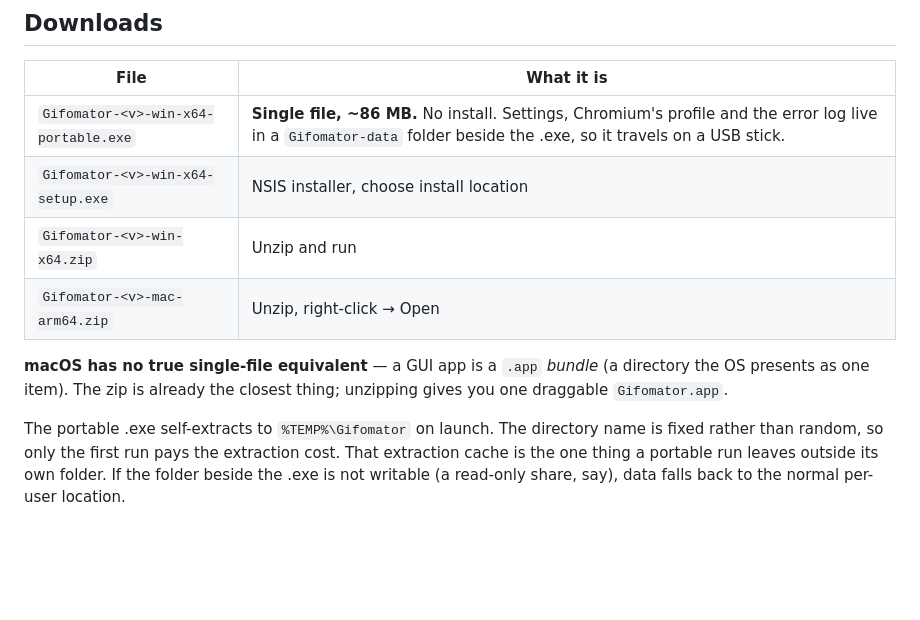
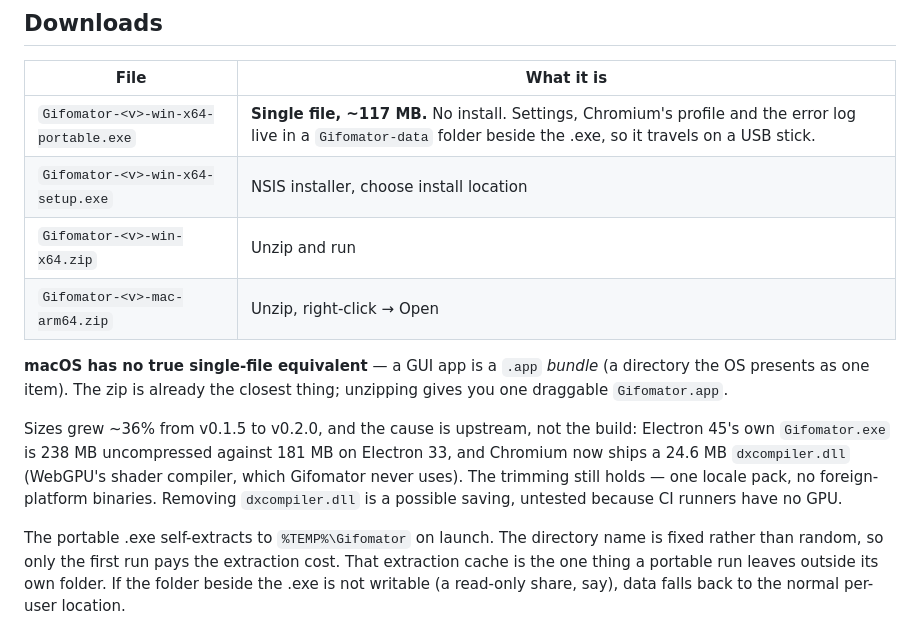
Before and after one commit to rodrigoterra/agents-discipline, a Markdown page: gifomator/README.md, the part around the change. GitHub-like rendering; blank space fills up the shorter version.

Commit message:
Document the v0.2.0 size growth and its upstream cause
The portable exe grew 86 -> 117 MB. Inspecting the shipped zip shows the
build's trimming intact (one locale pack, no foreign-platform binaries);
the growth is Electron 45's own binary (238 MB vs 181 MB) plus Chromium's
new 24.6 MB dxcompiler.dll. Recorded with dxcompiler.dll as an untested
candidate for removal.

Co-Authored-By: Claude Opus 5.5 <noreply@anthropic.com>
Claude-Session: https://claude.ai/code/session_01TXUyGpNwcQwXHka8mXesx1

```diff
--- a/gifomator/README.md
+++ b/gifomator/README.md
@@ -12,7 +12,7 @@ Specs: [`../specs/gifomator-vision.md`](../specs/gifomator-vision.md) ·
 
 | File | What it is |
 |---|---|
-| `Gifomator-<v>-win-x64-portable.exe` | **Single file, ~86 MB.** No install. Settings, Chromium's profile and the error log live in a `Gifomator-data` folder beside the .exe, so it travels on a USB stick. |
+| `Gifomator-<v>-win-x64-portable.exe` | **Single file, ~117 MB.** No install. Settings, Chromium's profile and the error log live in a `Gifomator-data` folder beside the .exe, so it travels on a USB stick. |
 | `Gifomator-<v>-win-x64-setup.exe` | NSIS installer, choose install location |
 | `Gifomator-<v>-win-x64.zip` | Unzip and run |
 | `Gifomator-<v>-mac-arm64.zip` | Unzip, right-click → Open |
@@ -20,6 +20,12 @@ Specs: [`../specs/gifomator-vision.md`](../specs/gifomator-vision.md) ·
 **macOS has no true single-file equivalent** — a GUI app is a `.app` *bundle* (a directory
 the OS presents as one item). The zip is already the closest thing; unzipping gives you one
 draggable `Gifomator.app`.
+
+Sizes grew ~36% from v0.1.5 to v0.2.0, and the cause is upstream, not the build: Electron
+45's own `Gifomator.exe` is 238 MB uncompressed against 181 MB on Electron 33, and Chromium
+now ships a 24.6 MB `dxcompiler.dll` (WebGPU's shader compiler, which Gifomator never uses).
+The trimming still holds — one locale pack, no foreign-platform binaries. Removing
+`dxcompiler.dll` is a possible saving, untested because CI runners have no GPU.
 
 The portable .exe self-extracts to `%TEMP%\Gifomator` on launch. The directory name is
 fixed rather than random, so only the first run pays the extraction cost. That extraction
```
Also changed, not shown: gifomator/JOURNAL.md (+3 -0 lines).
